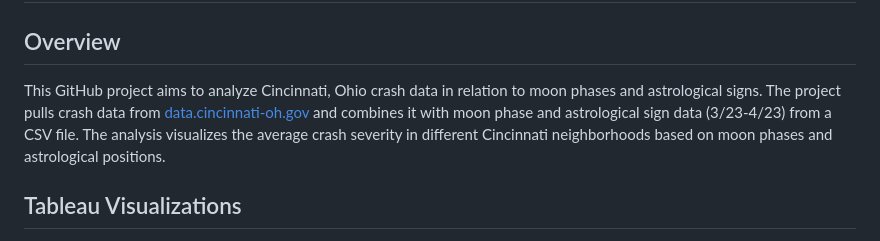
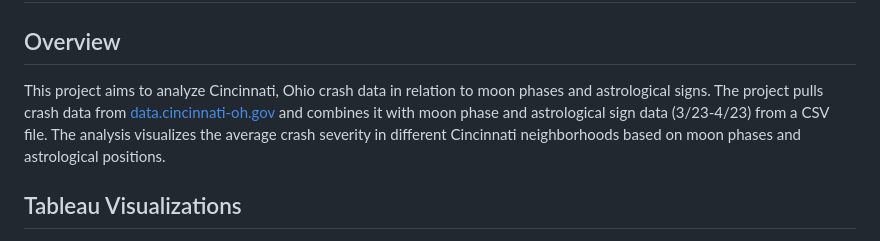
Before and after one commit to shw-bot/crashes_x_moon, a Markdown page: README.md, the part around the change. Drawn GitHub-style.

```diff
--- a/README.md
+++ b/README.md
@@ -1,7 +1,7 @@
 # Cincinnati Crash Data and Moon Position Analysis
 
 ## Overview
-This GitHub project aims to analyze Cincinnati, Ohio crash data in relation to moon phases and astrological signs. The project pulls crash data from [data.cincinnati-oh.gov](https://dev.socrata.com/foundry/data.cincinnati-oh.gov/rvmt-pkmq) and combines it with moon phase and astrological sign data (3/23-4/23) from a CSV file. The analysis visualizes the average crash severity in different Cincinnati neighborhoods based on moon phases and astrological positions.
+This project aims to analyze Cincinnati, Ohio crash data in relation to moon phases and astrological signs. The project pulls crash data from [data.cincinnati-oh.gov](https://dev.socrata.com/foundry/data.cincinnati-oh.gov/rvmt-pkmq) and combines it with moon phase and astrological sign data (3/23-4/23) from a CSV file. The analysis visualizes the average crash severity in different Cincinnati neighborhoods based on moon phases and astrological positions.
 
 ## Tableau Visualizations
 1. [Cincinnati Crash Severity x Moon's Astrological Position](https://public.tableau.com/views/CincinnatiCrashDataxMoonPosition/CincinnatiCrashSeverityxMoonsAstrologicalPosition?:language=en-US&:display_count=n&:origin=viz_share_link): This visualization presents the average crash severity (ranging from 0 to 3, where 0 is fatality and 3 is no injuries) in each Cincinnati neighborhood based on moon phases and astrological positions.
```
